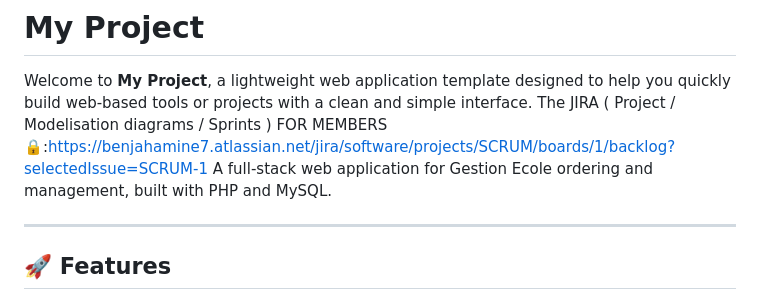
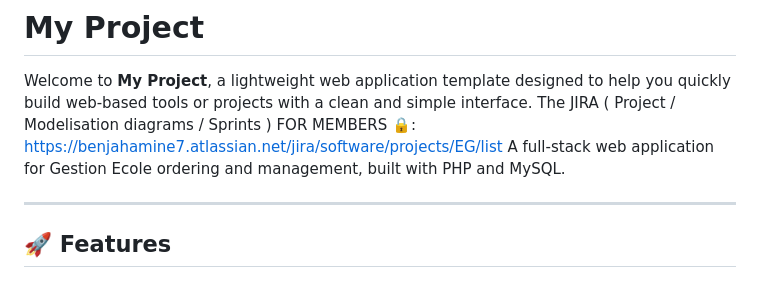
Before and after one commit to amine21benjah/Peoject_Ecole, a Markdown page: README.md, the part around the change. GitHub-like rendering.

```diff
--- a/README.md
+++ b/README.md
@@ -1,8 +1,7 @@
 # My Project
 
 Welcome to **My Project**, a lightweight web application template designed to help you quickly build web-based tools or projects with a clean and simple interface.
-The JIRA ( Project / Modelisation diagrams / Sprints ) FOR MEMBERS 🔒:https://benjahamine7.atlassian.net/jira/software/projects/SCRUM/boards/1/backlog?selectedIssue=SCRUM-1
-A full-stack web application for Gestion Ecole ordering and management, built with PHP and MySQL.
+The JIRA ( Project / Modelisation diagrams / Sprints ) FOR MEMBERS 🔒: https://benjahamine7.atlassian.net/jira/software/projects/EG/list A full-stack web application for Gestion Ecole ordering and management, built with PHP and MySQL.
 
 ---
 
```
